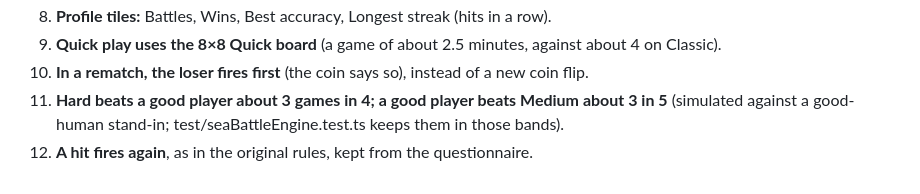
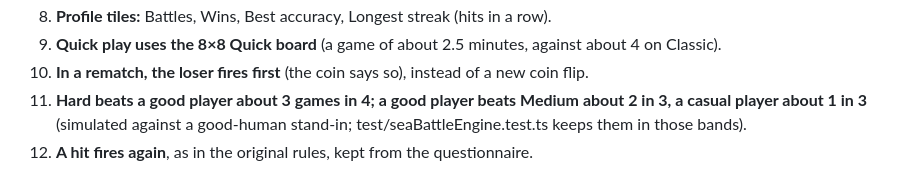
Before and after one commit to ruenocos/Ploto-server, a Markdown page: docs/games/sea_battle.md, the part around the change. Drawn GitHub-style.

Commit message:
Sea Battle brief: current bot bands
Co-Authored-By: Claude Opus 5.5 <noreply@anthropic.com>
Claude-Session: https://claude.ai/code/session_01PAhbXnTzN7PHH3SFCxinT2

```diff
--- a/docs/games/sea_battle.md
+++ b/docs/games/sea_battle.md
@@ -89,6 +89,6 @@ Salvo mode, special weapons, other fleet layouts, 3+ players, in-game chat.
 10. **In a rematch, the loser fires first** (the coin says so), instead of a new
     coin flip.
 11. **Hard beats a good player about 3 games in 4; a good player beats Medium
-    about 3 in 5** (simulated against a good-human stand-in; test/seaBattleEngine.test.ts
+    about 2 in 3, a casual player about 1 in 3** (simulated against a good-human stand-in; test/seaBattleEngine.test.ts
     keeps them in those bands).
 12. **A hit fires again**, as in the original rules, kept from the questionnaire.
```
